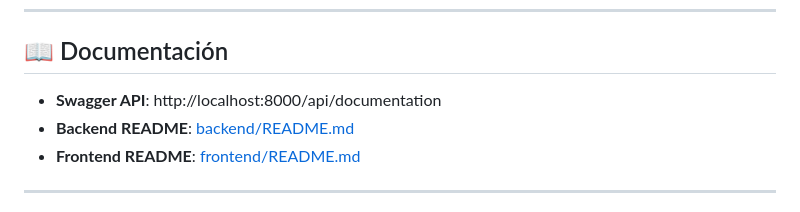
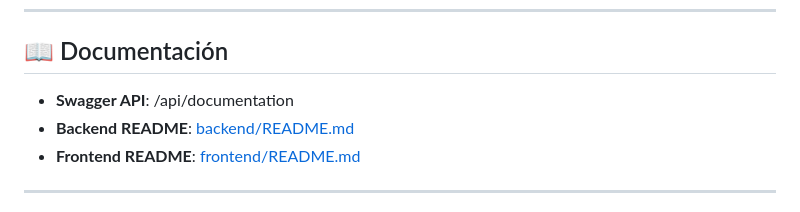
Before and after one commit to fjah90/tots_test, a Markdown page: README.md, the part around the change. Drawn GitHub-style.

Commit message:
chore: Update Swagger API link in README.md for consistency

```diff
--- a/README.md
+++ b/README.md
@@ -510,7 +510,7 @@ flowchart TD
 
 ## 📖 Documentación
 
-- **Swagger API**: http://localhost:8000/api/documentation
+- **Swagger API**: /api/documentation
 - **Backend README**: [backend/README.md](backend/README.md)
 - **Frontend README**: [frontend/README.md](frontend/README.md)
 
```
